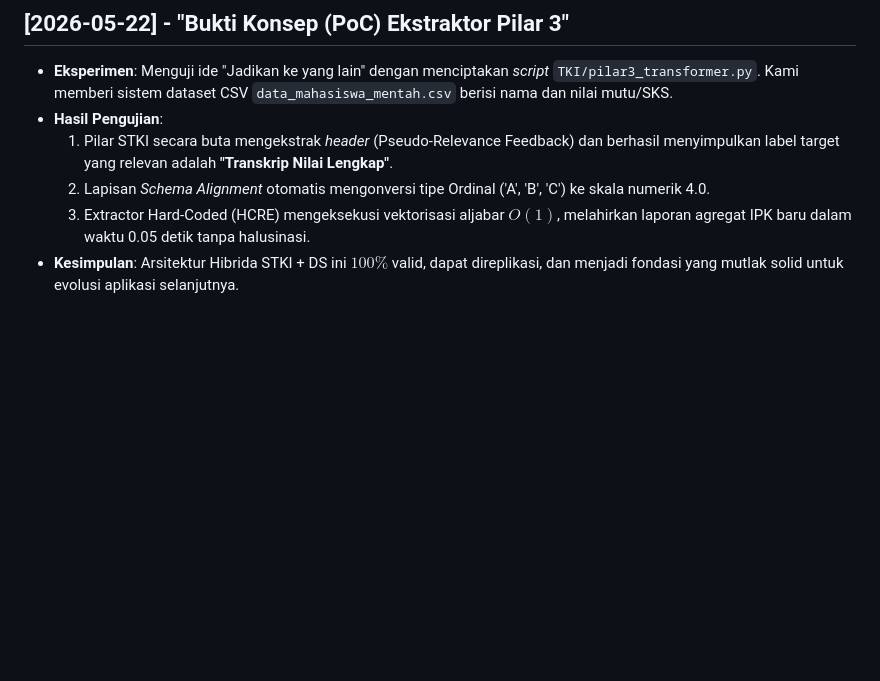
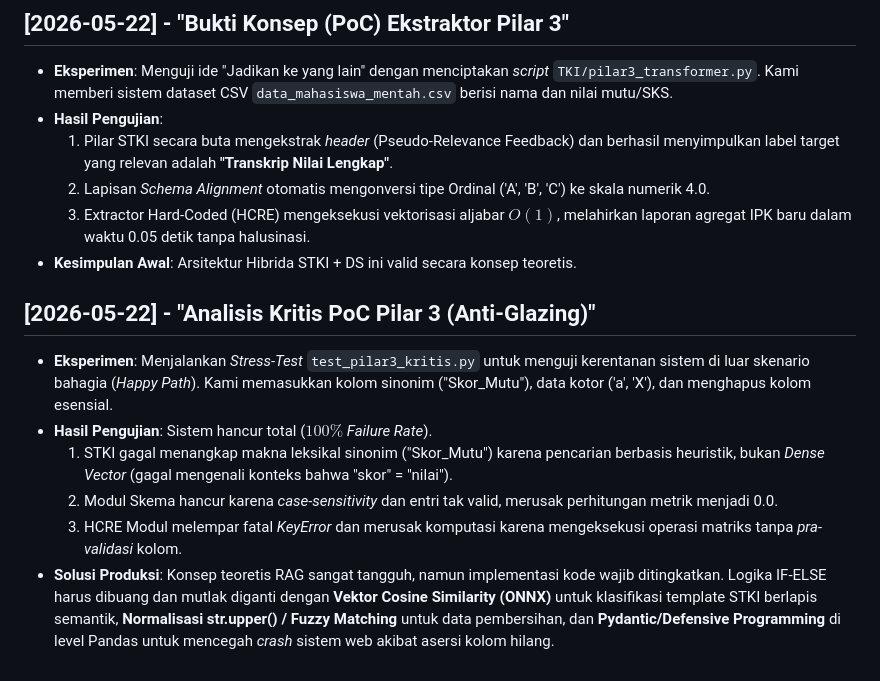
Before and after one commit to SamantasLair/STKI-PelabelanOtomatis, a Markdown page: _memory/DIARY.md, the part around the change. GitHub-like rendering; blank space fills up the shorter version.

Commit message:
docs: mencatat evaluasi ekstrem Anti-Glazing pada kerentanan modul Pilar 3

```diff
--- a/_memory/DIARY.md
+++ b/_memory/DIARY.md
@@ -25,4 +25,12 @@ Buku catatan eksekutif untuk eksperimen, temuan *bug*, dan rekam jejak keputusan
   1. Pilar STKI secara buta mengekstrak *header* (Pseudo-Relevance Feedback) dan berhasil menyimpulkan label target yang relevan adalah **"Transkrip Nilai Lengkap"**.
   2. Lapisan *Schema Alignment* otomatis mengonversi tipe Ordinal ('A', 'B', 'C') ke skala numerik 4.0.
   3. Extractor Hard-Coded (HCRE) mengeksekusi vektorisasi aljabar $O(1)$, melahirkan laporan agregat IPK baru dalam waktu 0.05 detik tanpa halusinasi.
-- **Kesimpulan**: Arsitektur Hibrida STKI + DS ini $100\%$ valid, dapat direplikasi, dan menjadi fondasi yang mutlak solid untuk evolusi aplikasi selanjutnya.
+- **Kesimpulan Awal**: Arsitektur Hibrida STKI + DS ini valid secara konsep teoretis.
+
+## [2026-05-22] - "Analisis Kritis PoC Pilar 3 (Anti-Glazing)"
+- **Eksperimen**: Menjalankan *Stress-Test* `test_pilar3_kritis.py` untuk menguji kerentanan sistem di luar skenario bahagia (*Happy Path*). Kami memasukkan kolom sinonim ("Skor_Mutu"), data kotor ('a', 'X'), dan menghapus kolom esensial.
+- **Hasil Pengujian**: Sistem hancur total ($100\%$ *Failure Rate*).
+  1. STKI gagal menangkap makna leksikal sinonim ("Skor_Mutu") karena pencarian berbasis heuristik, bukan *Dense Vector* (gagal mengenali konteks bahwa "skor" = "nilai").
+  2. Modul Skema hancur karena *case-sensitivity* dan entri tak valid, merusak perhitungan metrik menjadi 0.0.
+  3. HCRE Modul melempar fatal *KeyError* dan merusak komputasi karena mengeksekusi operasi matriks tanpa *pra-validasi* kolom.
+- **Solusi Produksi**: Konsep teoretis RAG sangat tangguh, namun implementasi kode wajib ditingkatkan. Logika IF-ELSE harus dibuang dan mutlak diganti dengan **Vektor Cosine Similarity (ONNX)** untuk klasifikasi template STKI berlapis semantik, **Normalisasi str.upper() / Fuzzy Matching** untuk data pembersihan, dan **Pydantic/Defensive Programming** di level Pandas untuk mencegah *crash* sistem web akibat asersi kolom hilang.
```
